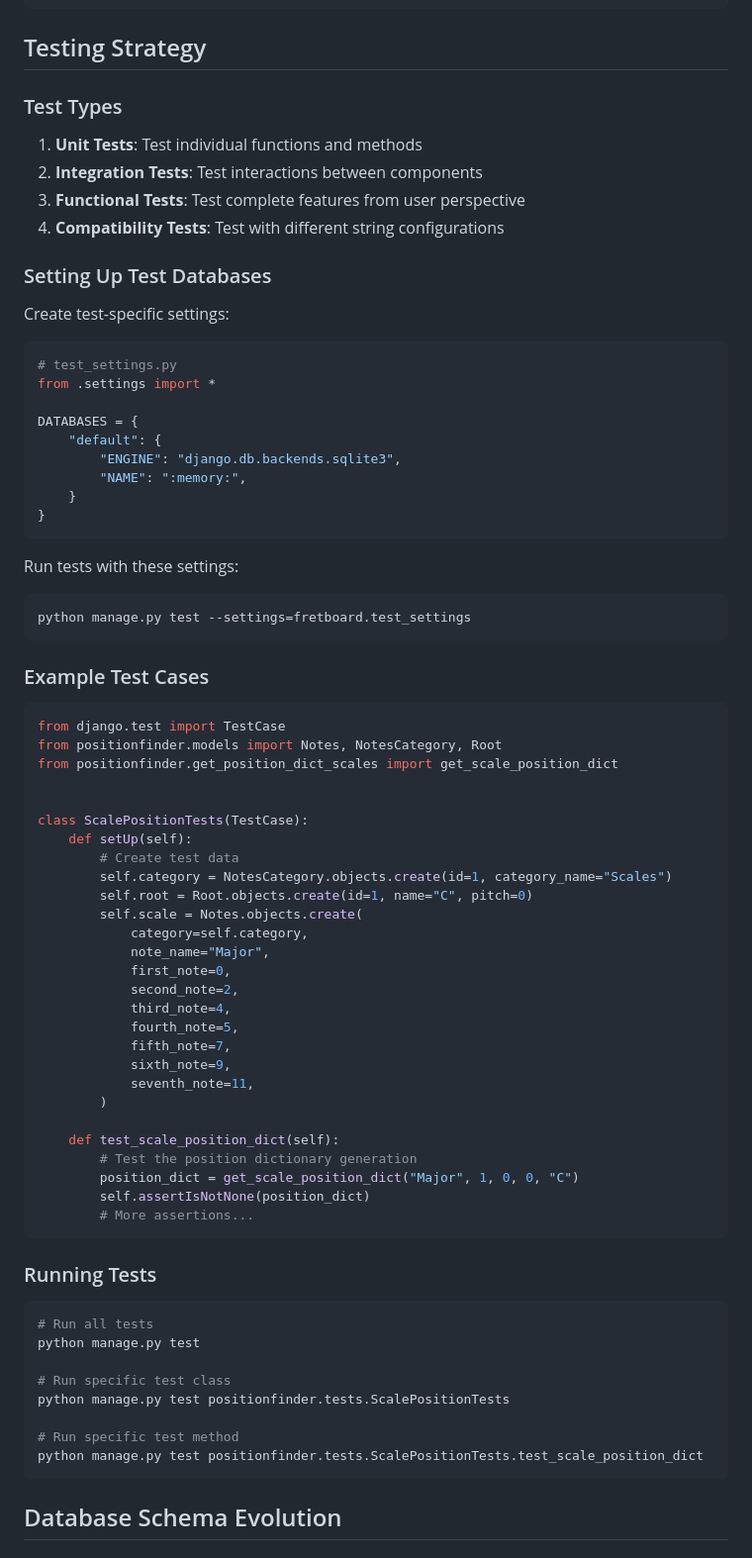
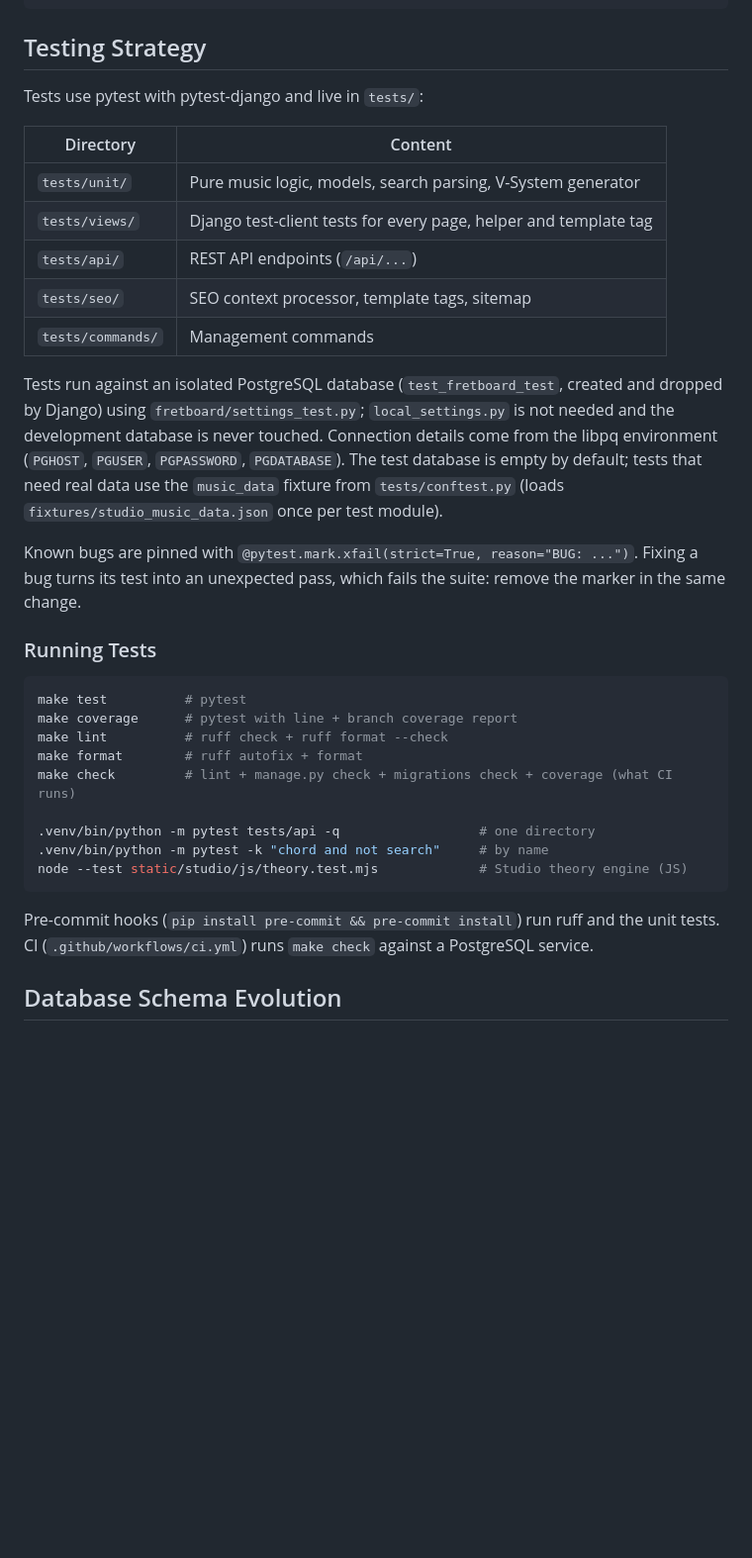
Before and after one commit to hybridpicker/fretboard-position-finder, a Markdown page: docs/development.md, the part around one of its changes. Shown at 99% size. Rendered like a GitHub page; blank space fills up the shorter version.

````diff
--- a/docs/development.md
+++ b/docs/development.md
@@ -160,79 +160,43 @@ has_8string = "lowBString" in available_strings or "highAString" in available_st
 
 ## Testing Strategy
 
-### Test Types
+Tests use pytest with pytest-django and live in `tests/`:
 
-1. **Unit Tests**: Test individual functions and methods
-2. **Integration Tests**: Test interactions between components
-3. **Functional Tests**: Test complete features from user perspective
-4. **Compatibility Tests**: Test with different string configurations
+| Directory | Content |
+|---|---|
+| `tests/unit/` | Pure music logic, models, search parsing, V-System generator |
+| `tests/views/` | Django test-client tests for every page, helper and template tag |
+| `tests/api/` | REST API endpoints (`/api/...`) |
+| `tests/seo/` | SEO context processor, template tags, sitemap |
+| `tests/commands/` | Management commands |
 
-### Setting Up Test Databases
+Tests run against an isolated PostgreSQL database (`test_fretboard_test`, created and
+dropped by Django) using `fretboard/settings_test.py`; `local_settings.py` is not needed and
+the development database is never touched. Connection details come from the libpq
+environment (`PGHOST`, `PGUSER`, `PGPASSWORD`, `PGDATABASE`). The test database is empty by
+default; tests that need real data use the `music_data` fixture from `tests/conftest.py`
+(loads `fixtures/studio_music_data.json` once per test module).
 
-Create test-specific settings:
-
-```python
-# test_settings.py
-from .settings import *
-
-DATABASES = {
-    "default": {
-        "ENGINE": "django.db.backends.sqlite3",
-        "NAME": ":memory:",
-    }
-}
-```
-
-Run tests with these settings:
-
-```bash
-python manage.py test --settings=fretboard.test_settings
-```
-
-### Example Test Cases
-
-```python
-from django.test import TestCase
-from positionfinder.models import Notes, NotesCategory, Root
-from positionfinder.get_position_dict_scales import get_scale_position_dict
-
-
-class ScalePositionTests(TestCase):
-    def setUp(self):
-        # Create test data
-        self.category = NotesCategory.objects.create(id=1, category_name="Scales")
-        self.root = Root.objects.create(id=1, name="C", pitch=0)
-        self.scale = Notes.objects.create(
-            category=self.category,
-            note_name="Major",
-            first_note=0,
-            second_note=2,
-            third_note=4,
-            fourth_note=5,
-            fifth_note=7,
-            sixth_note=9,
-            seventh_note=11,
-        )
-
-    def test_scale_position_dict(self):
-        # Test the position dictionary generation
-        position_dict = get_scale_position_dict("Major", 1, 0, 0, "C")
-        self.assertIsNotNone(position_dict)
-        # More assertions...
-```
+Known bugs are pinned with `@pytest.mark.xfail(strict=True, reason="BUG: ...")`. Fixing a bug
+turns its test into an unexpected pass, which fails the suite: remove the marker in the same
+change.
 
 ### Running Tests
 
 ```bash
-# Run all tests
-python manage.py test
+make test          # pytest
+make coverage      # pytest with line + branch coverage report
+make lint          # ruff check + ruff format --check
+make format        # ruff autofix + format
+make check         # lint + manage.py check + migrations check + coverage (what CI runs)
 
-# Run specific test class
-python manage.py test positionfinder.tests.ScalePositionTests
+.venv/bin/python -m pytest tests/api -q                  # one directory
+.venv/bin/python -m pytest -k "chord and not search"     # by name
+node --test static/studio/js/theory.test.mjs             # Studio theory engine (JS)
+```
 
-# Run specific test method
-python manage.py test positionfinder.tests.ScalePositionTests.test_scale_position_dict
-```
+Pre-commit hooks (`pip install pre-commit && pre-commit install`) run ruff and the unit tests.
+CI (`.github/workflows/ci.yml`) runs `make check` against a PostgreSQL service.
 
 ## Database Schema Evolution
 
````
Also changed, not shown: other parts of docs/development.md (+6 -47 lines), README.md (+2 -1 lines).
